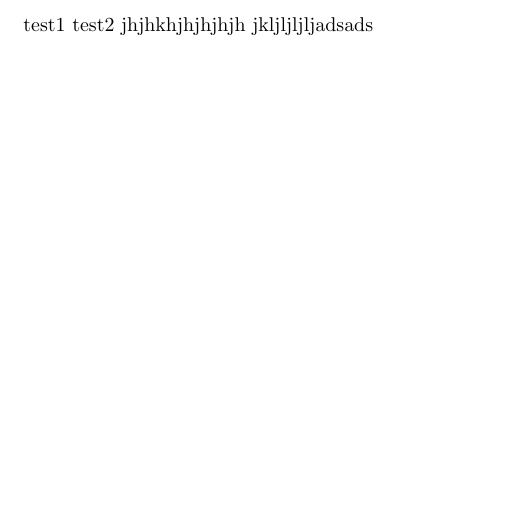
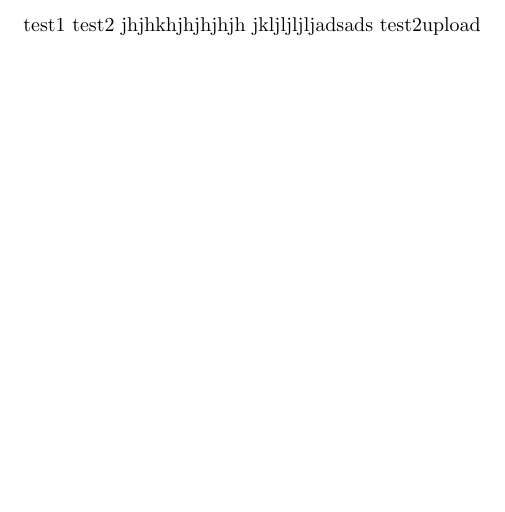
Before and after one commit to apstouka/testjan, a LaTeX document (test.tex): part of the page, cut so that both start at the same text. Compiled offline with pdfLaTeX.

Commit message:
commmittest

```diff
--- a/test.tex
+++ b/test.tex
@@ -7,4 +7,5 @@
 test1
 test2 jhjhkhjhjhjhjh
 jkljljljljadsads
+test2upload
 \end{document}
```
Also changed, not shown: test.pdf, 2 other files.
